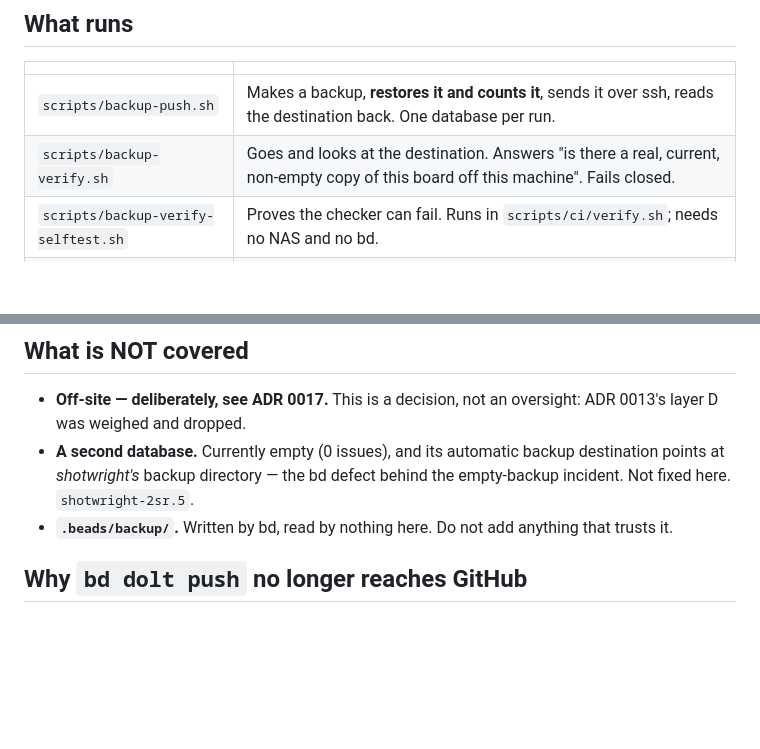
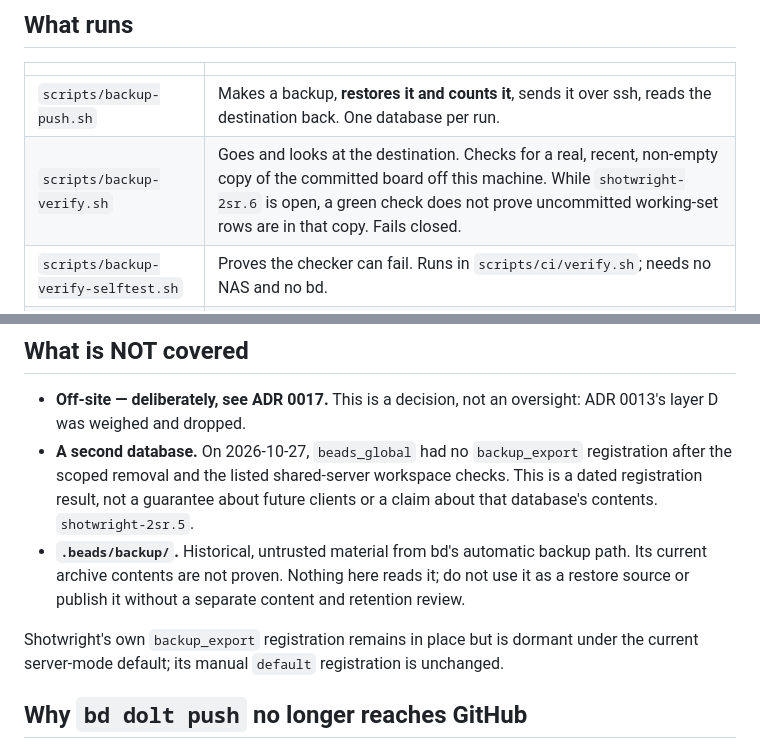
Before and after one commit to hestonhamilton/shotwright, a Markdown page: docs/backup.md, 2 parts joined by grey strips. Drawn GitHub-style; blank space fills up the shorter version.

```diff
--- a/docs/backup.md
+++ b/docs/backup.md
@@ -22,7 +22,7 @@ Nothing in this repo reads it. Use `scripts/backup-verify.sh`.
 | | |
 |---|---|
 | `scripts/backup-push.sh` | Makes a backup, **restores it and counts it**, sends it over ssh, reads the destination back. One database per run. |
-| `scripts/backup-verify.sh` | Goes and looks at the destination. Answers "is there a real, current, non-empty copy of this board off this machine". Fails closed. |
+| `scripts/backup-verify.sh` | Goes and looks at the destination. Checks for a real, recent, non-empty copy of the committed board off this machine. While `shotwright-2sr.6` is open, a green check does not prove uncommitted working-set rows are in that copy. Fails closed. |
 | `scripts/backup-verify-selftest.sh` | Proves the checker can fail. Runs in `scripts/ci/verify.sh`; needs no NAS and no bd. |
 | `scripts/backup-install.sh` | Installs the systemd user timer that runs the push. |
 
@@ -93,11 +93,18 @@ dependency edges, 369 commits, zero rows differing in either direction.
 
 - **Off-site — deliberately, see ADR 0017.** This is a decision, not an
   oversight: ADR 0013's layer D was weighed and dropped.
-- **A second database.** Currently empty (0 issues), and its automatic backup
-  destination points at *shotwright's* backup directory — the bd defect behind
-  the empty-backup incident. Not fixed here. `shotwright-2sr.5`.
-- **`.beads/backup/`.** Written by bd, read by nothing here. Do not add anything
-  that trusts it.
+- **A second database.** On 2026-10-27, `beads_global` had no `backup_export`
+  registration after the scoped removal and the listed shared-server workspace
+  checks. This is a dated registration result, not a guarantee about future
+  clients or a claim about that database's contents. `shotwright-2sr.5`.
+- **`.beads/backup/`.** Historical, untrusted material from bd's automatic
+  backup path. Its current archive contents are not proven. Nothing here reads
+  it; do not use it as a restore source or publish it without a separate content
+  and retention review.
+
+Shotwright's own `backup_export` registration remains in place but is dormant
+under the current server-mode default; its manual `default` registration is
+unchanged.
 
 ## Why `bd dolt push` no longer reaches GitHub
 
```
Also changed, not shown: docs/shotwright-2sr.5-verification.md (added, +35 -0 lines).
